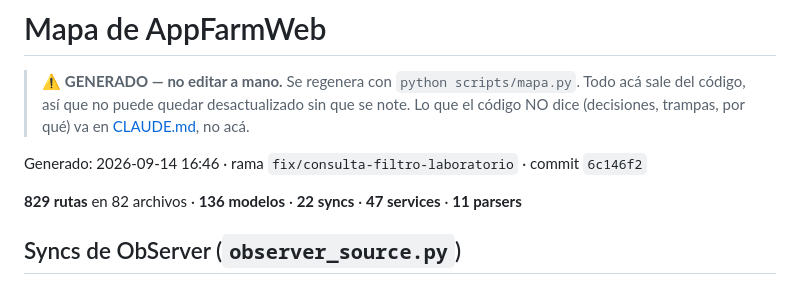
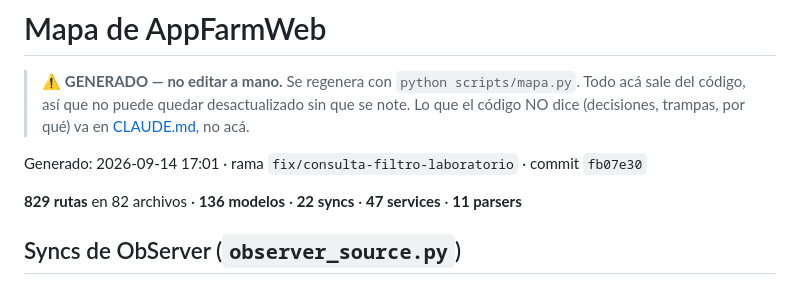
Before and after one commit to DiegoTarditti/AppFarmWeb, a Markdown page: docs/MAPA.generado.md, the part around one of its changes. Rendered like a GitHub page.

Commit message:
docs: regenerar el mapa
Se movieron los numeros de linea al juntar el import en una sola.

Co-Authored-By: Claude Opus 5 (1M context) <noreply@anthropic.com>

```diff
--- a/docs/MAPA.generado.md
+++ b/docs/MAPA.generado.md
@@ -5,7 +5,7 @@
 > se note. Lo que el código NO dice (decisiones, trampas, por qué) va en
 > [CLAUDE.md](../CLAUDE.md), no acá.
 
-Generado: 2026-09-14 16:46 · rama `fix/consulta-filtro-laboratorio` · commit `6c146f2`
+Generado: 2026-09-14 17:01 · rama `fix/consulta-filtro-laboratorio` · commit `fb07e30`
 
 **829 rutas** en 82 archivos · **136 modelos** · **22 syncs** · **47 services** · **11 parsers**
 
```
Also changed, not shown: other parts of docs/MAPA.generado.md (+3 -3 lines).
